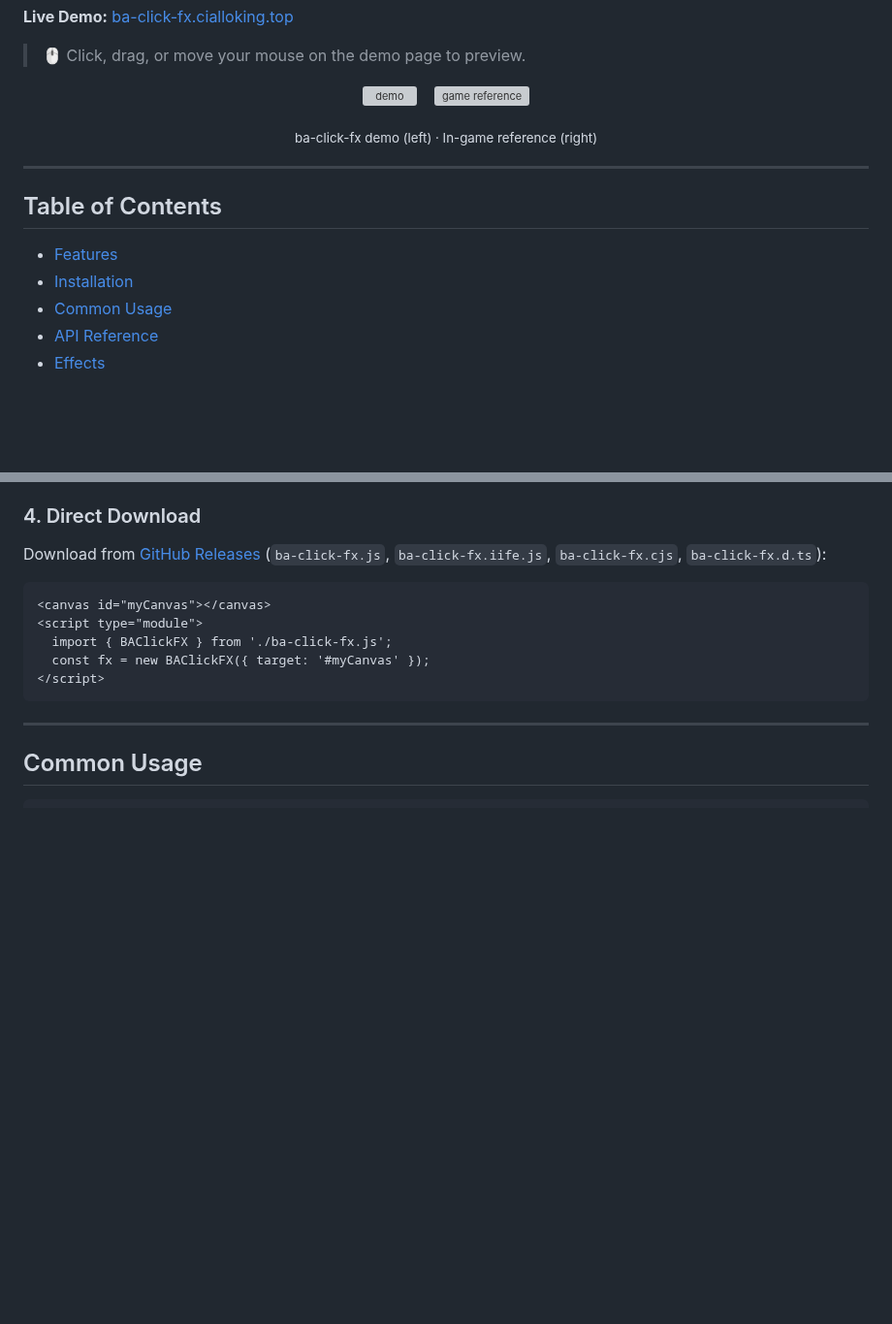
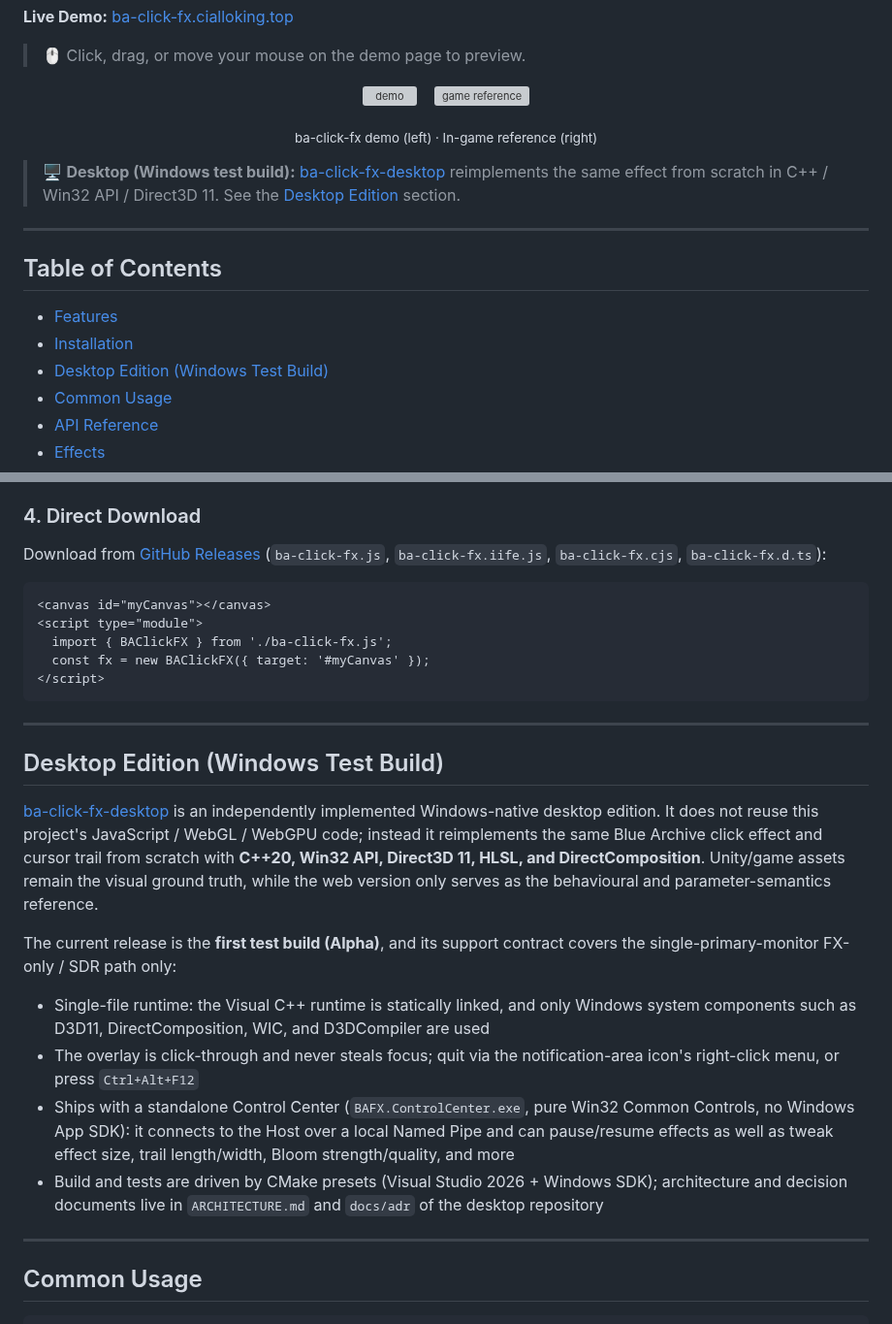
Before and after one commit to CialloKing/ba-click-fx, a Markdown page: README.en.md, 2 parts joined by grey strips. Shown at 97% size. Rendered like a GitHub page; blank space fills up the shorter version; grey boxes are pictures that could not be loaded.

Commit message:
README 新增 Windows 桌面版介绍

````diff
--- a/README.en.md
+++ b/README.en.md
@@ -23,12 +23,15 @@
 </p>
 <p align="center"><sub>ba-click-fx demo (left) · In-game reference (right)</sub></p>
 
+> 🖥 **Desktop (Windows test build):** [ba-click-fx-desktop](https://github.com/CialloKing/ba-click-fx-desktop) reimplements the same effect from scratch in C++ / Win32 API / Direct3D 11. See the [Desktop Edition](#desktop-edition-windows-test-build) section.
+
 ---
 
 ## Table of Contents
 
 - [Features](#features)
 - [Installation](#installation)
+- [Desktop Edition (Windows Test Build)](#desktop-edition-windows-test-build)
 - [Common Usage](#common-usage)
 - [API Reference](#api-reference)
 - [Effects](#effects)
@@ -104,6 +107,19 @@ Download from [GitHub Releases](https://github.com/CialloKing/ba-click-fx/releas
   const fx = new BAClickFX({ target: '#myCanvas' });
 </script>
 ```
+
+---
+
+## Desktop Edition (Windows Test Build)
+
+[ba-click-fx-desktop](https://github.com/CialloKing/ba-click-fx-desktop) is an independently implemented Windows-native desktop edition. It does not reuse this project's JavaScript / WebGL / WebGPU code; instead it reimplements the same Blue Archive click effect and cursor trail from scratch with **C++20, Win32 API, Direct3D 11, HLSL, and DirectComposition**. Unity/game assets remain the visual ground truth, while the web version only serves as the behavioural and parameter-semantics reference.
+
+The current release is the **first test build (Alpha)**, and its support contract covers the single-primary-monitor FX-only / SDR path only:
+
+- Single-file runtime: the Visual C++ runtime is statically linked, and only Windows system components such as D3D11, DirectComposition, WIC, and D3DCompiler are used
+- The overlay is click-through and never steals focus; quit via the notification-area icon's right-click menu, or press `Ctrl+Alt+F12`
+- Ships with a standalone Control Center (`BAFX.ControlCenter.exe`, pure Win32 Common Controls, no Windows App SDK): it connects to the Host over a local Named Pipe and can pause/resume effects as well as tweak effect size, trail length/width, Bloom strength/quality, and more
+- Build and tests are driven by CMake presets (Visual Studio 2026 + Windows SDK); architecture and decision documents live in `ARCHITECTURE.md` and `docs/adr` of the desktop repository
 
 ---
 
````
Also changed, not shown: README.md (+16 -0 lines).
